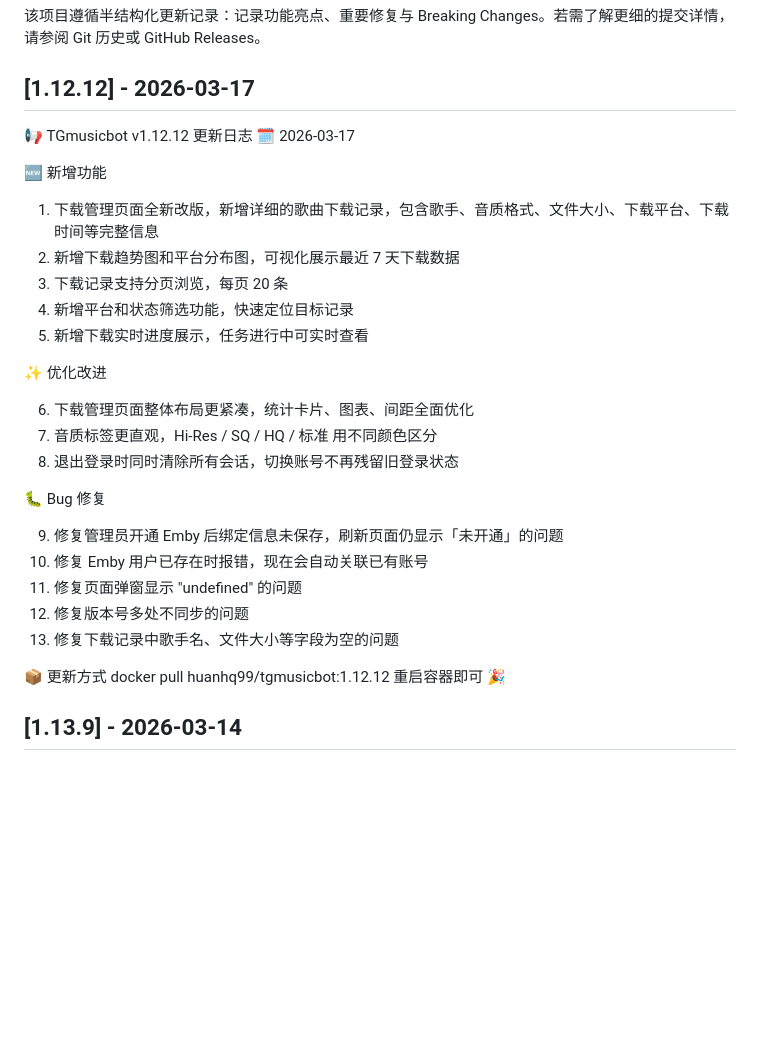
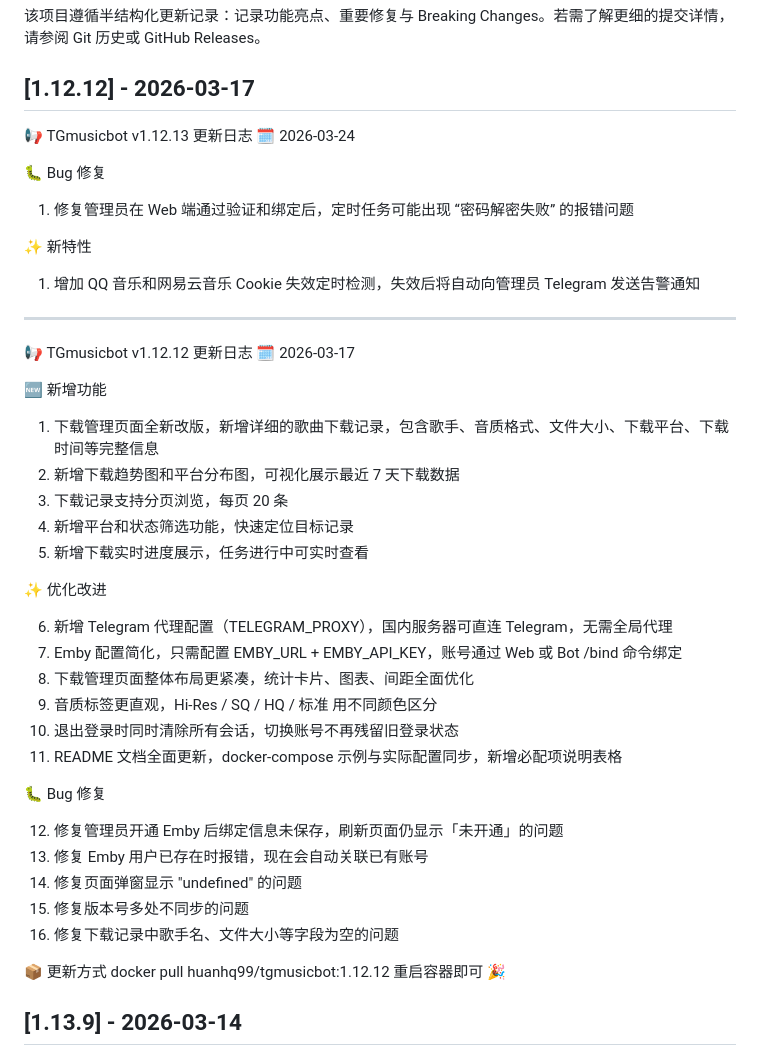
Before and after one commit to huanhq99/TGmusicBot, a Markdown page: CHANGELOG.md, the part around the change. GitHub-like rendering; blank space fills up the shorter version.

Commit message:
docs: release 1.12.13 with Emby fix and Cookie alerts

```diff
--- a/CHANGELOG.md
+++ b/CHANGELOG.md
@@ -3,6 +3,17 @@
 该项目遵循半结构化更新记录：记录功能亮点、重要修复与 Breaking Changes。若需了解更细的提交详情，请参阅 Git 历史或 GitHub Releases。
 
 ## [1.12.12] - 2026-03-17
+
+📢 TGmusicbot v1.12.13 更新日志
+🗓 2026-03-24
+
+🐛 Bug 修复
+1. 修复管理员在 Web 端通过验证和绑定后，定时任务可能出现 “密码解密失败” 的报错问题
+
+✨ 新特性
+1. 增加 QQ 音乐和网易云音乐 Cookie 失效定时检测，失效后将自动向管理员 Telegram 发送告警通知
+
+---
 
 📢 TGmusicbot v1.12.12 更新日志
 🗓 2026-03-17
@@ -17,17 +28,20 @@
 
 ✨ 优化改进
 
-6. 下载管理页面整体布局更紧凑，统计卡片、图表、间距全面优化
-7. 音质标签更直观，Hi-Res / SQ / HQ / 标准 用不同颜色区分
-8. 退出登录时同时清除所有会话，切换账号不再残留旧登录状态
+6. 新增 Telegram 代理配置（TELEGRAM_PROXY），国内服务器可直连 Telegram，无需全局代理
+7. Emby 配置简化，只需配置 EMBY_URL + EMBY_API_KEY，账号通过 Web 或 Bot /bind 命令绑定
+8. 下载管理页面整体布局更紧凑，统计卡片、图表、间距全面优化
+9. 音质标签更直观，Hi-Res / SQ / HQ / 标准 用不同颜色区分
+10. 退出登录时同时清除所有会话，切换账号不再残留旧登录状态
+11. README 文档全面更新，docker-compose 示例与实际配置同步，新增必配项说明表格
 
 🐛 Bug 修复
 
-9. 修复管理员开通 Emby 后绑定信息未保存，刷新页面仍显示「未开通」的问题
-10. 修复 Emby 用户已存在时报错，现在会自动关联已有账号
-11. 修复页面弹窗显示 "undefined" 的问题
-12. 修复版本号多处不同步的问题
-13. 修复下载记录中歌手名、文件大小等字段为空的问题
+12. 修复管理员开通 Emby 后绑定信息未保存，刷新页面仍显示「未开通」的问题
+13. 修复 Emby 用户已存在时报错，现在会自动关联已有账号
+14. 修复页面弹窗显示 "undefined" 的问题
+15. 修复版本号多处不同步的问题
+16. 修复下载记录中歌手名、文件大小等字段为空的问题
 
 📦 更新方式
 docker pull huanhq99/tgmusicbot:1.12.12
```
